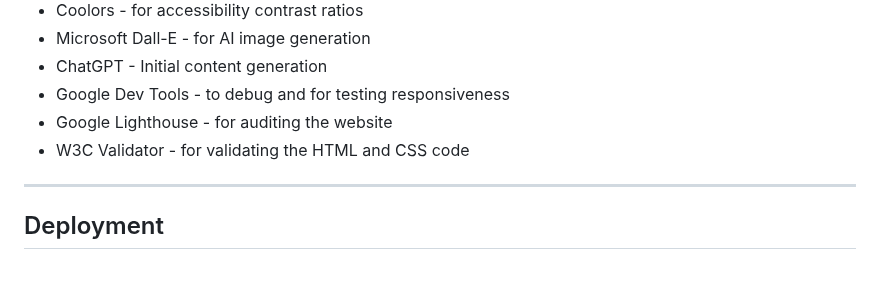
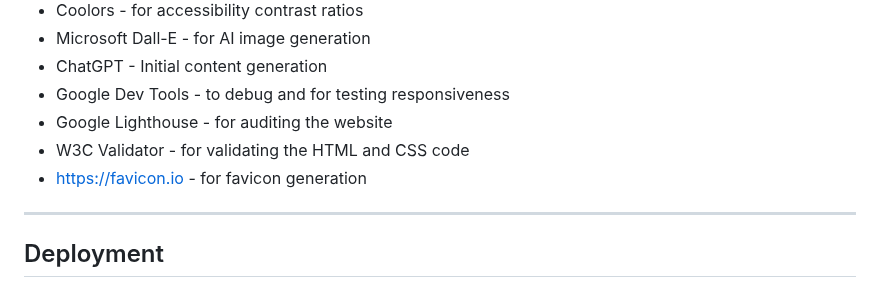
Before and after one commit to tbuchan1997/safeguarding-landmark-project, a Markdown page: README.md, the part around the change. Drawn GitHub-style.

```diff
--- a/README.md
+++ b/README.md
@@ -242,6 +242,7 @@ Overall, the design was intended and created to evoke a safe and professional en
 - Google Dev Tools - to debug and for testing responsiveness
 - Google Lighthouse - for auditing the website
 - W3C Validator - for validating the HTML and CSS code
+- https://favicon.io - for favicon generation
 
 ---
 
```
